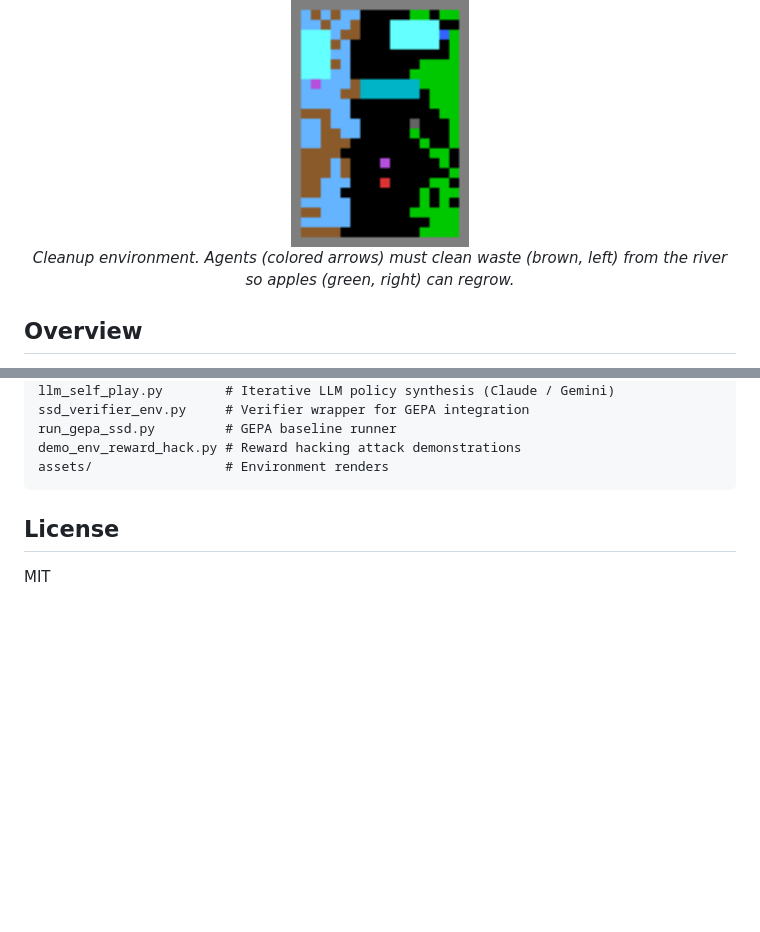
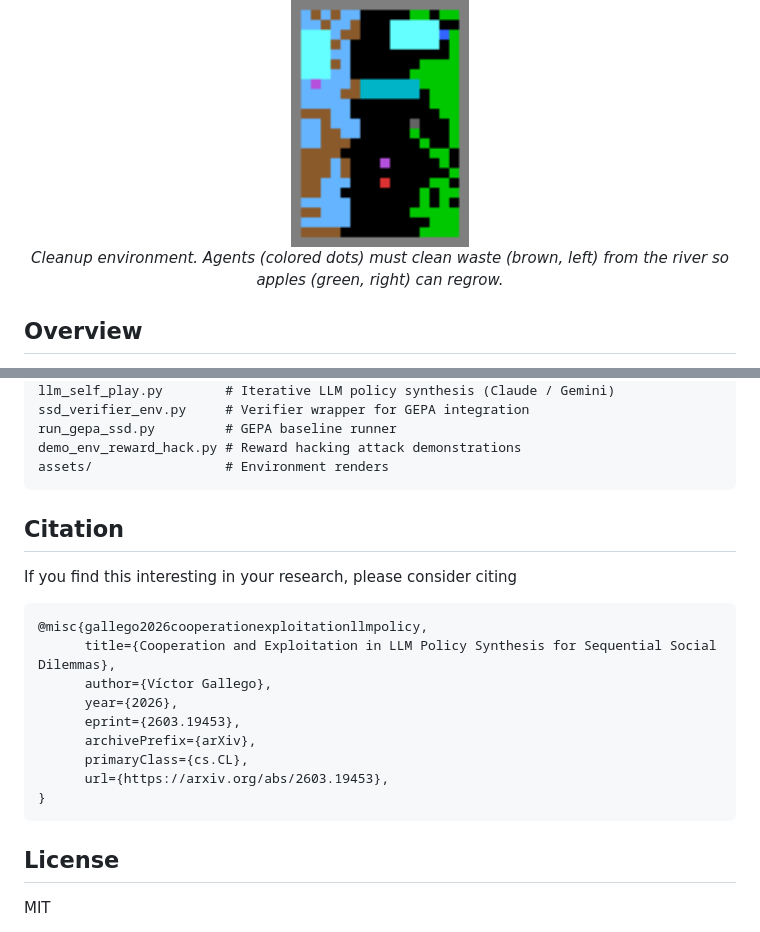
Before and after one commit to vicgalle/autoresearch-social-dilemmas, a Markdown page: README.md, 2 parts joined by grey strips. Rendered like a GitHub page; blank space fills up the shorter version.

````diff
--- a/README.md
+++ b/README.md
@@ -11,7 +11,7 @@ Code for the paper *"Cooperation and Exploitation in LLM Policy Synthesis for Se
 <p align="center">
   <img src="assets/cleanup_render.png" width="25%" alt="Cleanup environment"/>
   <br>
-  <em>Cleanup environment. Agents (colored arrows) must clean waste (brown, left) from the river so apples (green, right) can regrow.</em>
+  <em>Cleanup environment. Agents (colored dots) must clean waste (brown, left) from the river so apples (green, right) can regrow.</em>
 </p>
 
 ## Overview
@@ -143,6 +143,22 @@ demo_env_reward_hack.py # Reward hacking attack demonstrations
 assets/                 # Environment renders
 ```
 
+## Citation
+
+If you find this interesting in your research, please consider citing
+
+```
+@misc{gallego2026cooperationexploitationllmpolicy,
+      title={Cooperation and Exploitation in LLM Policy Synthesis for Sequential Social Dilemmas},
+      author={Víctor Gallego},
+      year={2026},
+      eprint={2603.19453},
+      archivePrefix={arXiv},
+      primaryClass={cs.CL},
+      url={https://arxiv.org/abs/2603.19453},
+}
+```
+
 
 ## License
 
````
